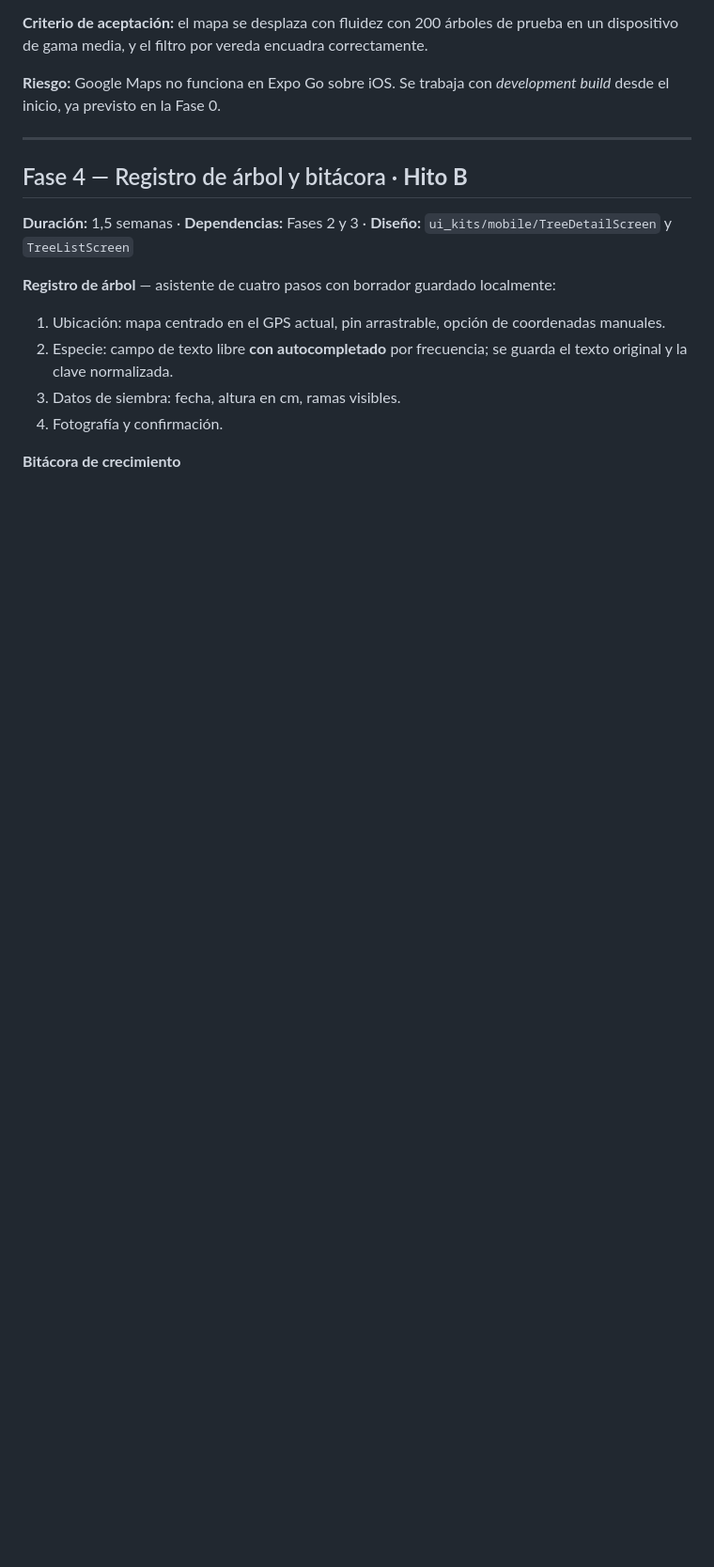
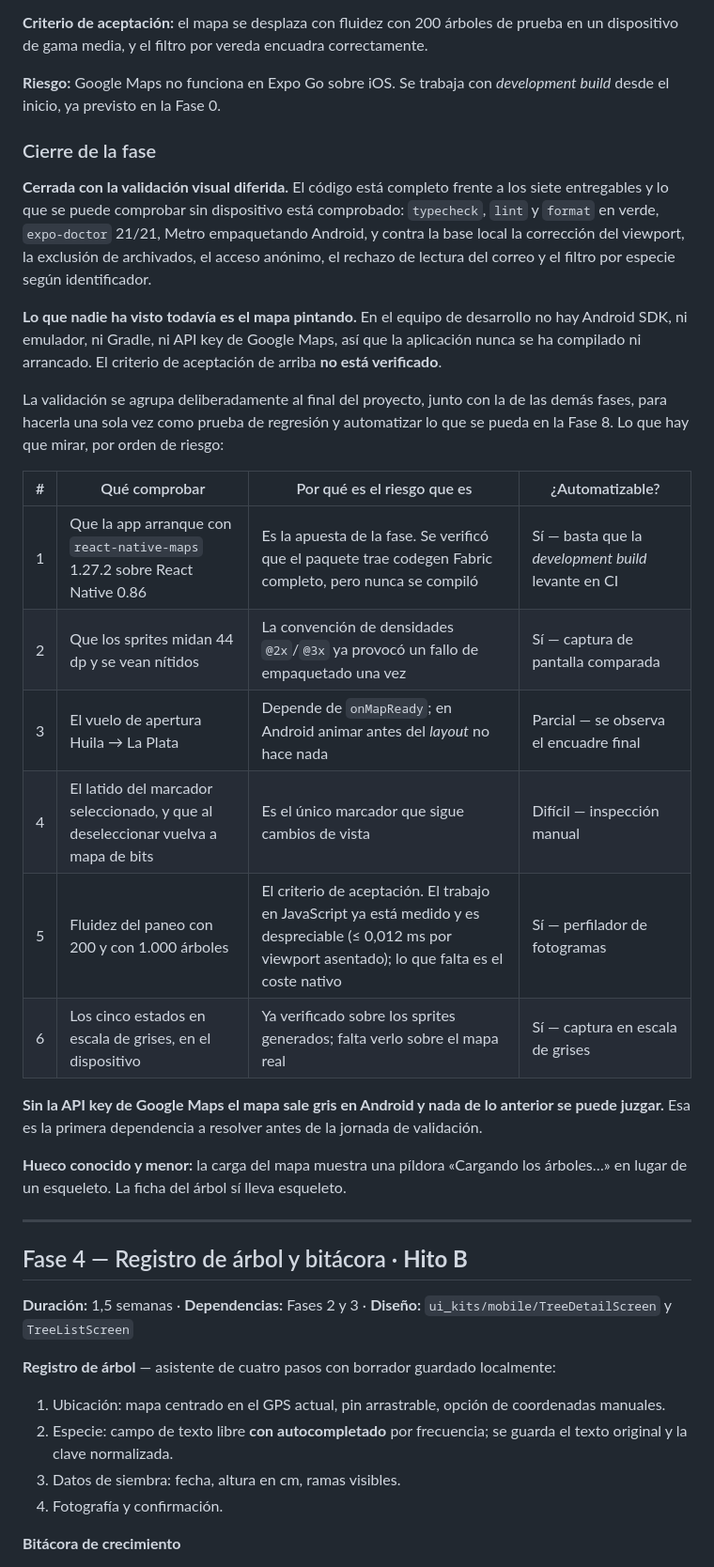
Before and after one commit to Etherion99/arbol-app-huila, a Markdown page: plan.md, the part around one of its changes. Shown at 94% size. Drawn GitHub-style; blank space fills up the shorter version.

Commit message:
docs(project): close the map phase with visual validation deferred
- records the resolved map library and the checks already run
- moves the device checklist to the hardening phase, marked automatable

```diff
--- a/plan.md
+++ b/plan.md
@@ -251,6 +251,37 @@ El corazón de la aplicación y la pantalla de entrada.
 **Criterio de aceptación:** el mapa se desplaza con fluidez con 200 árboles de prueba en un dispositivo de gama media, y el filtro por vereda encuadra correctamente.
 
 **Riesgo:** Google Maps no funciona en Expo Go sobre iOS. Se trabaja con *development build* desde el inicio, ya previsto en la Fase 0.
+
+### Cierre de la fase
+
+**Cerrada con la validación visual diferida.** El código está completo frente a los siete
+entregables y lo que se puede comprobar sin dispositivo está comprobado: `typecheck`, `lint`
+y `format` en verde, `expo-doctor` 21/21, Metro empaquetando Android, y contra la base local
+la corrección del viewport, la exclusión de archivados, el acceso anónimo, el rechazo de
+lectura del correo y el filtro por especie según identificador.
+
+**Lo que nadie ha visto todavía es el mapa pintando.** En el equipo de desarrollo no hay
+Android SDK, ni emulador, ni Gradle, ni API key de Google Maps, así que la aplicación nunca
+se ha compilado ni arrancado. El criterio de aceptación de arriba **no está verificado**.
+
+La validación se agrupa deliberadamente al final del proyecto, junto con la de las demás
+fases, para hacerla una sola vez como prueba de regresión y automatizar lo que se pueda en
+la Fase 8. Lo que hay que mirar, por orden de riesgo:
+
+| # | Qué comprobar | Por qué es el riesgo que es | ¿Automatizable? |
+|---|---|---|---|
+| 1 | Que la app arranque con `react-native-maps` 1.27.2 sobre React Native 0.86 | Es la apuesta de la fase. Se verificó que el paquete trae codegen Fabric completo, pero nunca se compiló | Sí — basta que la *development build* levante en CI |
+| 2 | Que los sprites midan 44 dp y se vean nítidos | La convención de densidades `@2x`/`@3x` ya provocó un fallo de empaquetado una vez | Sí — captura de pantalla comparada |
+| 3 | El vuelo de apertura Huila → La Plata | Depende de `onMapReady`; en Android animar antes del *layout* no hace nada | Parcial — se observa el encuadre final |
+| 4 | El latido del marcador seleccionado, y que al deseleccionar vuelva a mapa de bits | Es el único marcador que sigue cambios de vista | Difícil — inspección manual |
+| 5 | Fluidez del paneo con 200 y con 1.000 árboles | El criterio de aceptación. El trabajo en JavaScript ya está medido y es despreciable (≤ 0,012 ms por viewport asentado); lo que falta es el coste nativo | Sí — perfilador de fotogramas |
+| 6 | Los cinco estados en escala de grises, en el dispositivo | Ya verificado sobre los sprites generados; falta verlo sobre el mapa real | Sí — captura en escala de grises |
+
+**Sin la API key de Google Maps el mapa sale gris en Android y nada de lo anterior se puede
+juzgar.** Esa es la primera dependencia a resolver antes de la jornada de validación.
+
+**Hueco conocido y menor:** la carga del mapa muestra una píldora «Cargando los árboles…» en
+lugar de un esqueleto. La ficha del árbol sí lleva esqueleto.
 
 ---
 
```
Also changed, not shown: other parts of plan.md (+6 -4 lines).
